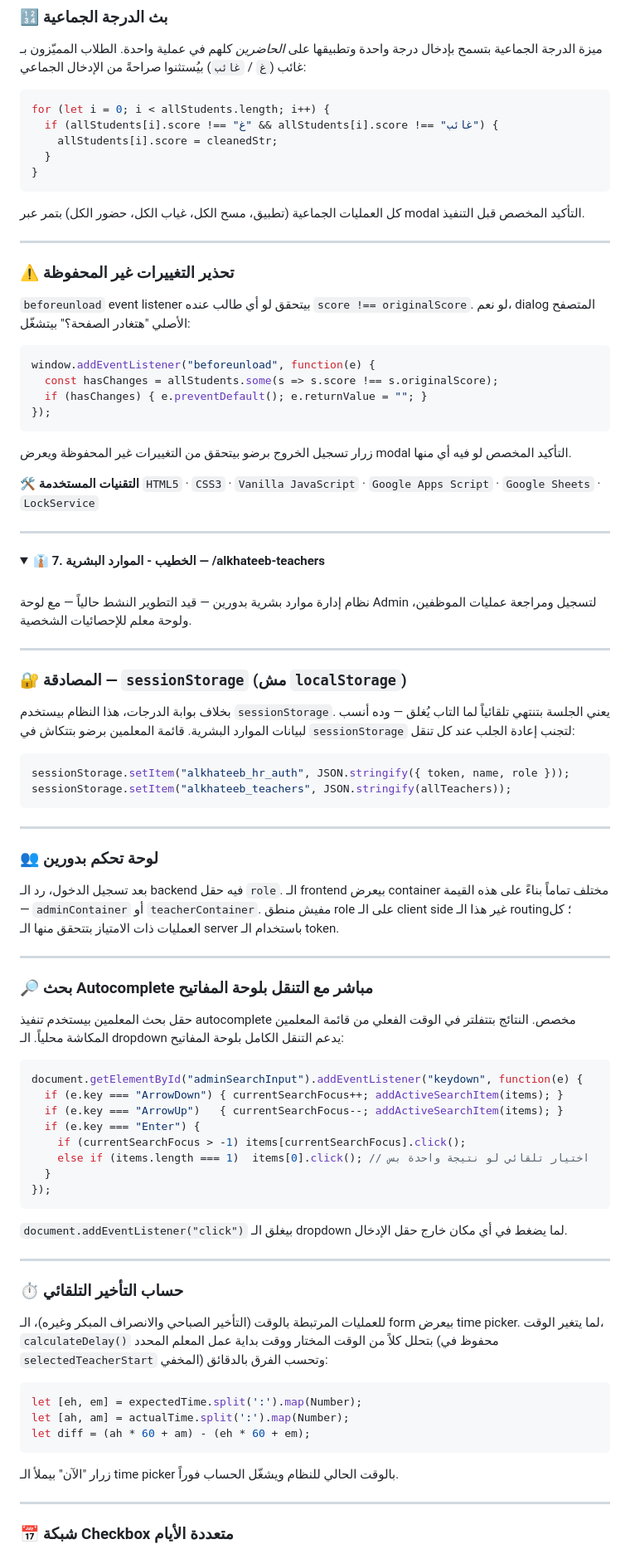
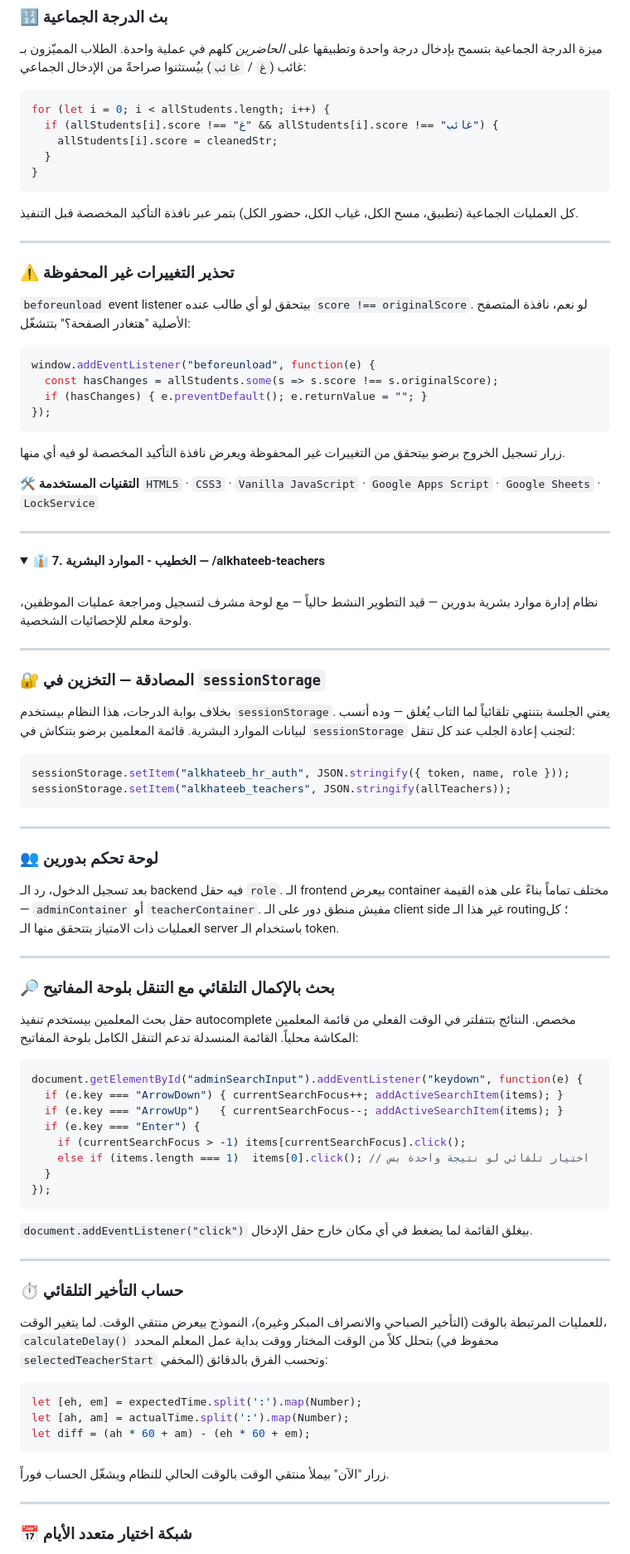
Before and after one commit to mosamirhelal/mosamirhelal.github.io, a Markdown page: README-AR.md, the part around one of its changes. Shown at 83% size. Rendered like a GitHub page; folded sections open.

````diff
--- a/README-AR.md
+++ b/README-AR.md
@@ -811,13 +813,13 @@ for (let i = 0; i < allStudents.length; i++) {
 }
 ```
 
-كل العمليات الجماعية (تطبيق، مسح الكل، غياب الكل، حضور الكل) بتمر عبر modal التأكيد المخصص قبل التنفيذ.
+كل العمليات الجماعية (تطبيق، مسح الكل، غياب الكل، حضور الكل) بتمر عبر نافذة التأكيد المخصصة قبل التنفيذ.
 
 ---
 
 ### ⚠️ تحذير التغييرات غير المحفوظة
 
-`beforeunload` event listener بيتحقق لو أي طالب عنده `score !== originalScore`. لو نعم، dialog المتصفح الأصلي "هتغادر الصفحة؟" بيتشغّل:
+`beforeunload` event listener بيتحقق لو أي طالب عنده `score !== originalScore`. لو نعم، نافذة المتصفح الأصلية "هتغادر الصفحة؟" بتتشغّل:
 
 ```js
 window.addEventListener("beforeunload", function(e) {
@@ -826,7 +828,7 @@ window.addEventListener("beforeunload", function(e) {
 });
 ```
 
-زرار تسجيل الخروج برضو بيتحقق من التغييرات غير المحفوظة ويعرض modal التأكيد المخصص لو فيه أي منها.
+زرار تسجيل الخروج برضو بيتحقق من التغييرات غير المحفوظة ويعرض نافذة التأكيد المخصصة لو فيه أي منها.
 
 **🛠️ التقنيات المستخدمة**
 `HTML5` · `CSS3` · `Vanilla JavaScript` · `Google Apps Script` · `Google Sheets` · `LockService`
@@ -840,11 +842,11 @@ window.addEventListener("beforeunload", function(e) {
 
 <br>
 
-نظام إدارة موارد بشرية بدورين — قيد التطوير النشط حالياً — مع لوحة Admin لتسجيل ومراجعة عمليات الموظفين، ولوحة معلم للإحصائيات الشخصية.
+نظام إدارة موارد بشرية بدورين — قيد التطوير النشط حالياً — مع لوحة مشرف لتسجيل ومراجعة عمليات الموظفين، ولوحة معلم للإحصائيات الشخصية.
 
 ---
 
-### 🔐 المصادقة — `sessionStorage` (مش `localStorage`)
+### 🔐 المصادقة — التخزين في `sessionStorage`
 
 بخلاف بوابة الدرجات، هذا النظام بيستخدم `sessionStorage`. يعني الجلسة بتنتهي تلقائياً لما التاب يُغلق — وده أنسب لبيانات الموارد البشرية. قائمة المعلمين برضو بتتكاش في `sessionStorage` لتجنب إعادة الجلب عند كل تنقل:
 
@@ -857,13 +859,13 @@ sessionStorage.setItem("alkhateeb_teachers", JSON.stringify(allTeachers));
 
 ### 👥 لوحة تحكم بدورين
 
-بعد تسجيل الدخول، رد الـ backend فيه حقل `role`. الـ frontend بيعرض container مختلف تماماً بناءً على هذه القيمة — `adminContainer` أو `teacherContainer`. مفيش منطق role على الـ client side غير هذا الـ routing؛ كل العمليات ذات الامتياز بتتحقق منها الـ server باستخدام الـ token.
+بعد تسجيل الدخول، رد الـ backend فيه حقل `role`. الـ frontend بيعرض container مختلف تماماً بناءً على هذه القيمة — `adminContainer` أو `teacherContainer`. مفيش منطق دور على الـ client side غير هذا الـ routing؛ كل العمليات ذات الامتياز بتتحقق منها الـ server باستخدام الـ token.
 
 ---
 
-### 🔎 بحث Autocomplete مباشر مع التنقل بلوحة المفاتيح
+### 🔎 بحث بالإكمال التلقائي مع التنقل بلوحة المفاتيح
 
-حقل بحث المعلمين بيستخدم تنفيذ autocomplete مخصص. النتائج بتتفلتر في الوقت الفعلي من قائمة المعلمين المكاشة محلياً. الـ dropdown يدعم التنقل الكامل بلوحة المفاتيح:
+حقل بحث المعلمين بيستخدم تنفيذ autocomplete مخصص. النتائج بتتفلتر في الوقت الفعلي من قائمة المعلمين المكاشة محلياً. القائمة المنسدلة تدعم التنقل الكامل بلوحة المفاتيح:
 
 ```js
 document.getElementById("adminSearchInput").addEventListener("keydown", function(e) {
@@ -876,13 +878,13 @@ document.getElementById("adminSearchInput").addEventListener("keydown", function
 });
 ```
 
-`document.addEventListener("click")` بيغلق الـ dropdown لما يضغط في أي مكان خارج حقل الإدخال.
+`document.addEventListener("click")` بيغلق القائمة لما يضغط في أي مكان خارج حقل الإدخال.
 
 ---
 
 ### ⏱️ حساب التأخير التلقائي
 
-للعمليات المرتبطة بالوقت (التأخير الصباحي والانصراف المبكر وغيره)، الـ form بيعرض time picker. لما يتغير الوقت، `calculateDelay()` بتحلل كلاً من الوقت المختار ووقت بداية عمل المعلم المحدد (محفوظ في `selectedTeacherStart` المخفي) وتحسب الفرق بالدقائق:
+للعمليات المرتبطة بالوقت (التأخير الصباحي والانصراف المبكر وغيره)، النموذج بيعرض منتقي الوقت. لما يتغير الوقت، `calculateDelay()` بتحلل كلاً من الوقت المختار ووقت بداية عمل المعلم المحدد (محفوظ في `selectedTeacherStart` المخفي) وتحسب الفرق بالدقائق:
 
 ```js
 let [eh, em] = expectedTime.split(':').map(Number);
@@ -890,9 +892,9 @@ let [ah, am] = actualTime.split(':').map(Number);
 let diff = (ah * 60 + am) - (eh * 60 + em);
 ```
 
-زرار "الآن" بيملأ الـ time picker بالوقت الحالي للنظام ويشغّل الحساب فوراً.
+زرار "الآن" بيملأ منتقي الوقت بالوقت الحالي للنظام ويشغّل الحساب فوراً.
 
 ---
 
-### 📅 شبكة Checkbox متعددة الأيام
+### 📅 شبكة اختيار متعدد الأيام
 
````
Also changed, not shown: other parts of README-AR.md (+93 -89 lines).
